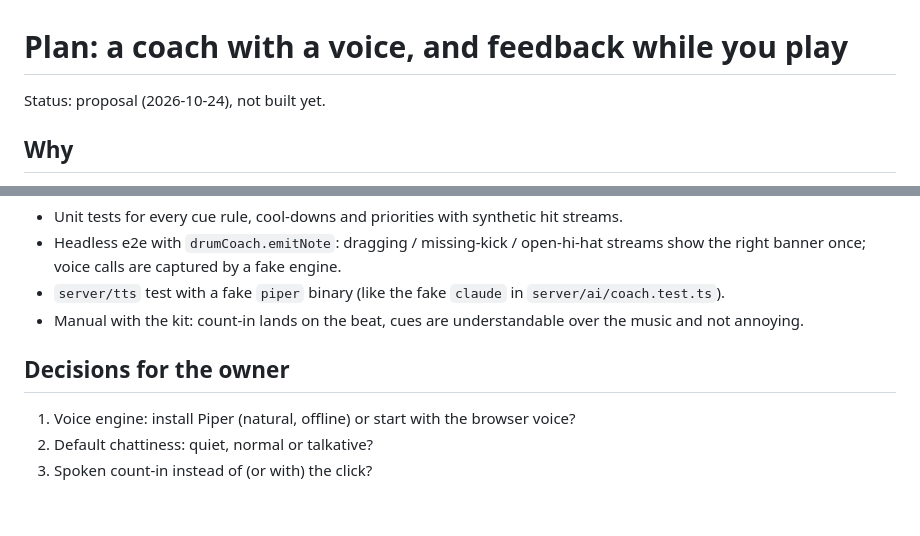
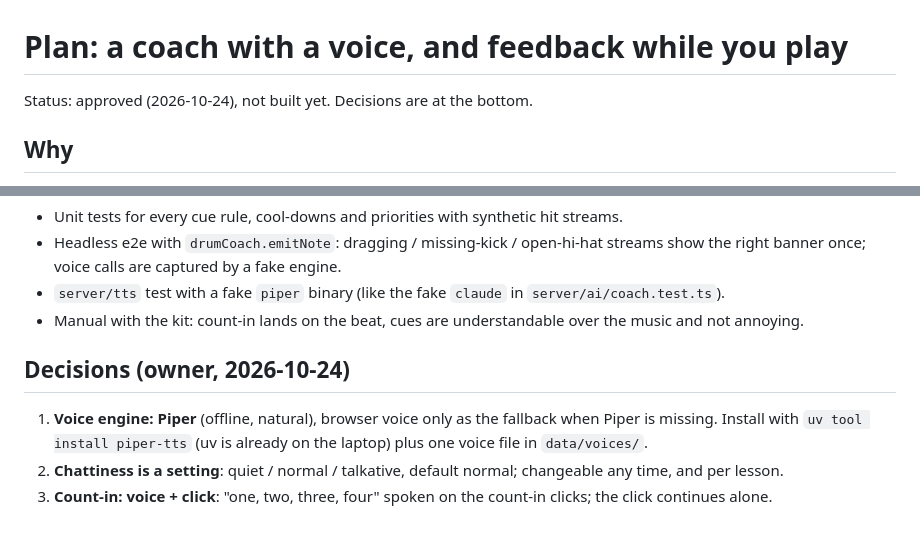
Before and after one commit to navin-chouhan/drum-coach, a Markdown page: docs/plans/coach-voice-and-live-feedback.md, 2 parts joined by grey strips. GitHub-like rendering.

Commit message:
docs: record voice/live-feedback decisions (Piper, configurable chattiness, voice + click count-in)
Co-Authored-By: Claude Opus 5.5 <noreply@anthropic.com>

```diff
--- a/docs/plans/coach-voice-and-live-feedback.md
+++ b/docs/plans/coach-voice-and-live-feedback.md
@@ -1,6 +1,6 @@
 # Plan: a coach with a voice, and feedback while you play
 
-Status: proposal (2026-10-24), not built yet.
+Status: approved (2026-10-24), not built yet. Decisions are at the bottom.
 
 ## Why
 Today all feedback arrives *after* a take: a verdict line, the results screen, and (on request) Claude's
@@ -89,7 +89,8 @@ default to the spoken count-in.
 - `server/tts` test with a fake `piper` binary (like the fake `claude` in `server/ai/coach.test.ts`).
 - Manual with the kit: count-in lands on the beat, cues are understandable over the music and not annoying.
 
-## Decisions for the owner
-1. Voice engine: install Piper (natural, offline) or start with the browser voice?
-2. Default chattiness: quiet, normal or talkative?
-3. Spoken count-in instead of (or with) the click?
+## Decisions (owner, 2026-10-24)
+1. **Voice engine: Piper** (offline, natural), browser voice only as the fallback when Piper is missing.
+   Install with `uv tool install piper-tts` (uv is already on the laptop) plus one voice file in `data/voices/`.
+2. **Chattiness is a setting**: quiet / normal / talkative, default normal; changeable any time, and per lesson.
+3. **Count-in: voice + click**: "one, two, three, four" spoken on the count-in clicks; the click continues alone.
```
